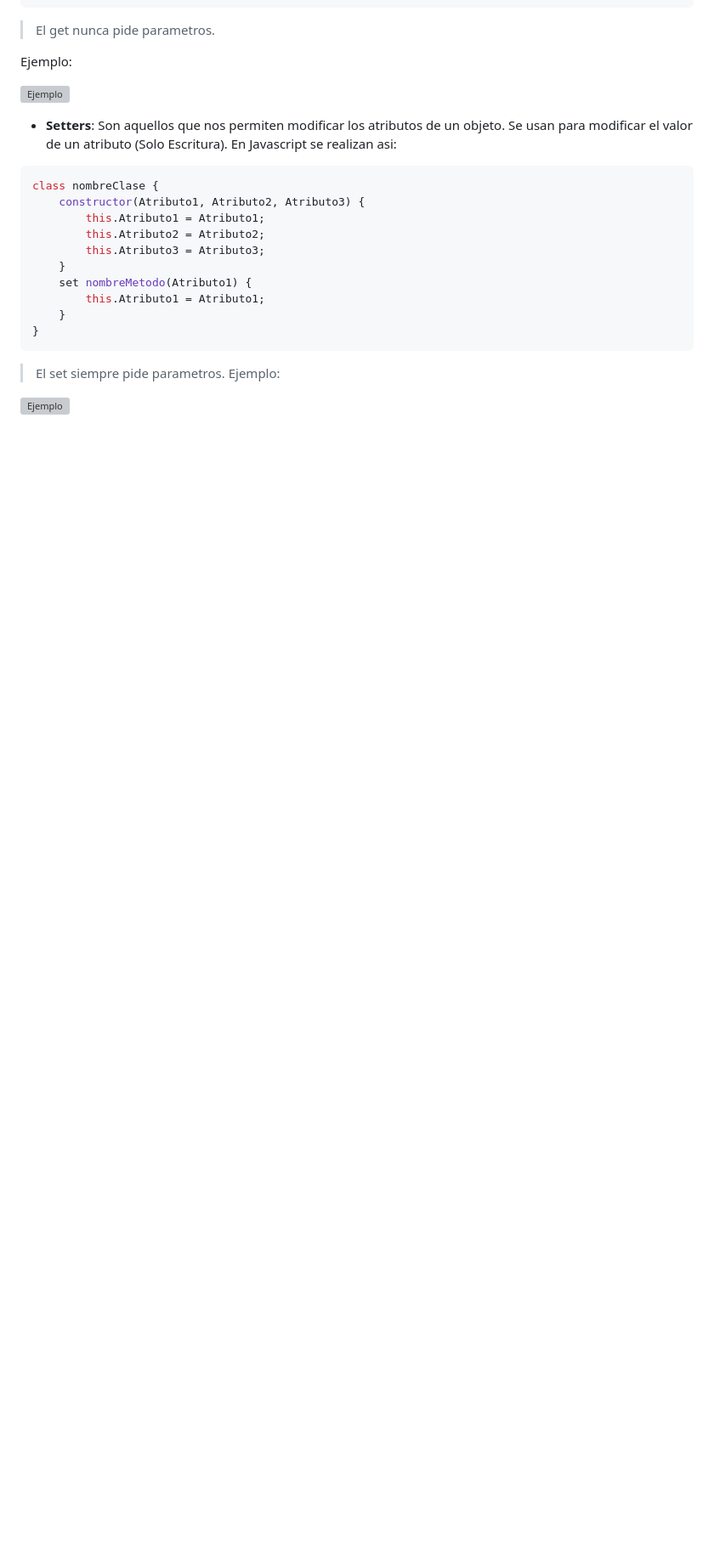
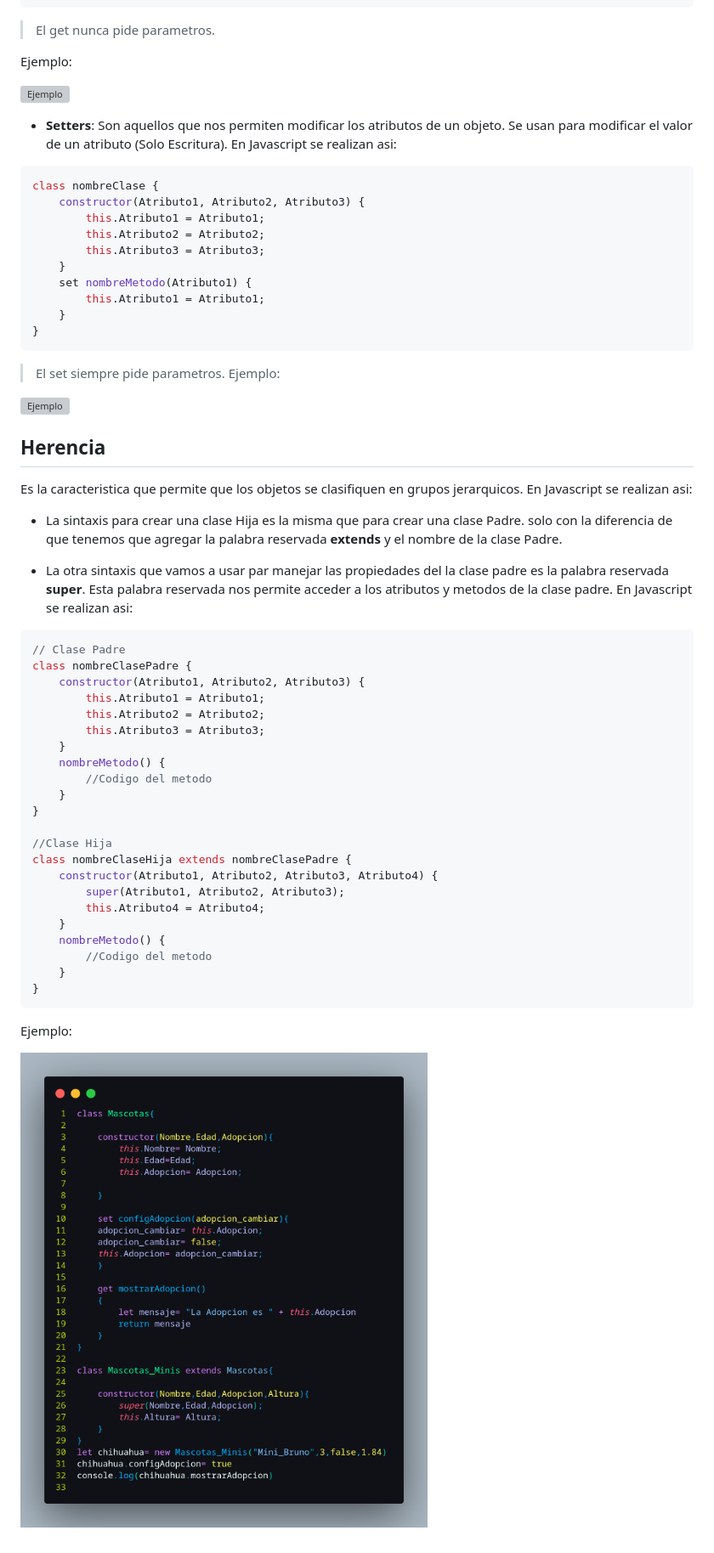
Before and after one commit to MisaelUAT/Apuntes_Web, a Markdown page: Lections/Lection#11.md, the part around the change. Shown: that part at 85% size. Rendered like a GitHub page; pictures changed too: Assets/img/herencia.png (added); blank space fills up the shorter version; grey boxes are pictures that could not be loaded.

Commit message:
herencia_completado

````diff
--- a/Lections/Lection#11.md
+++ b/Lections/Lection#11.md
@@ -174,3 +174,38 @@ class nombreClase {
 Ejemplo:
 
 ![Ejemplo](/Assets/img/set.png)
+
+## Herencia
+Es la caracteristica que permite que los objetos se clasifiquen en grupos jerarquicos. En Javascript se realizan asi:
+- La sintaxis para crear una clase Hija es la misma que para crear una clase Padre. solo con la diferencia de que tenemos que agregar la palabra reservada **extends** y el nombre de la clase Padre.
+
+- La otra sintaxis que vamos a usar par manejar las propiedades del la clase padre es la palabra reservada **super**. Esta palabra reservada nos permite acceder a los atributos y metodos de la clase padre. En Javascript se realizan asi:
+
+```js
+// Clase Padre
+class nombreClasePadre {
+    constructor(Atributo1, Atributo2, Atributo3) {
+        this.Atributo1 = Atributo1;
+        this.Atributo2 = Atributo2;
+        this.Atributo3 = Atributo3;
+    }
+    nombreMetodo() {
+        //Codigo del metodo
+    }
+}
+
+//Clase Hija
+class nombreClaseHija extends nombreClasePadre {
+    constructor(Atributo1, Atributo2, Atributo3, Atributo4) {
+        super(Atributo1, Atributo2, Atributo3);
+        this.Atributo4 = Atributo4;
+    }
+    nombreMetodo() {
+        //Codigo del metodo
+    }
+}
+```
+
+Ejemplo:
+
+![Ejemplo](/Assets/img/herencia.png)
````
Also changed, not shown: 1 other file.
